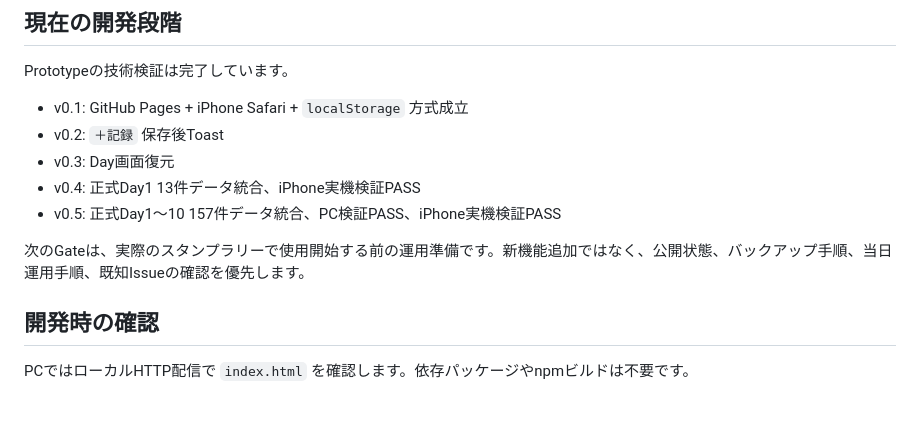
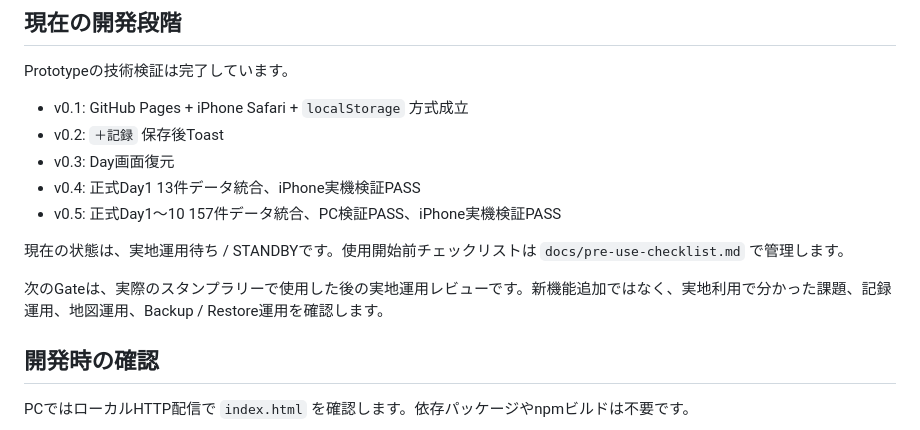
Before and after one commit to otake-kensuke/embassy-stamp-rally, a Markdown page: README.md, the part around the change. Drawn GitHub-style; blank space fills up the shorter version.

```diff
--- a/README.md
+++ b/README.md
@@ -53,7 +53,9 @@ Prototypeの技術検証は完了しています。
 - v0.4: 正式Day1 13件データ統合、iPhone実機検証PASS
 - v0.5: 正式Day1〜10 157件データ統合、PC検証PASS、iPhone実機検証PASS
 
-次のGateは、実際のスタンプラリーで使用開始する前の運用準備です。新機能追加ではなく、公開状態、バックアップ手順、当日運用手順、既知Issueの確認を優先します。
+現在の状態は、実地運用待ち / STANDBYです。使用開始前チェックリストは `docs/pre-use-checklist.md` で管理します。
+
+次のGateは、実際のスタンプラリーで使用した後の実地運用レビューです。新機能追加ではなく、実地利用で分かった課題、記録運用、地図運用、Backup / Restore運用を確認します。
 
 ## 開発時の確認
 
```
Also changed, not shown: AGENTS.md (+8 -2 lines).
